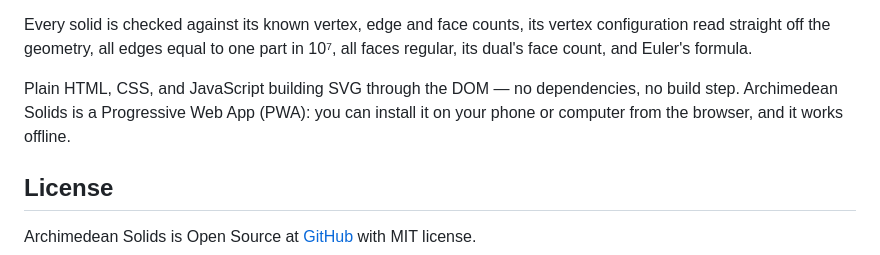
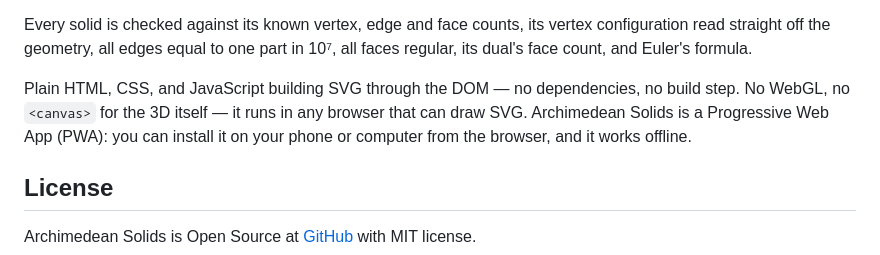
Before and after one commit to evoluteur/archimedean-solids, a Markdown page: README.md, the part around the change. Rendered like a GitHub page.

Commit message:
docs: note that the 3D viewer needs no WebGL or canvas

```diff
--- a/README.md
+++ b/README.md
@@ -49,7 +49,7 @@ Everything downstream follows from the vertices:
 
 Every solid is checked against its known vertex, edge and face counts, its vertex configuration read straight off the geometry, all edges equal to one part in 10⁷, all faces regular, its dual's face count, and Euler's formula.
 
-Plain HTML, CSS, and JavaScript building SVG through the DOM — no dependencies, no build step. Archimedean Solids is a Progressive Web App (PWA): you can install it on your phone or computer from the browser, and it works offline.
+Plain HTML, CSS, and JavaScript building SVG through the DOM — no dependencies, no build step. No WebGL, no `<canvas>` for the 3D itself — it runs in any browser that can draw SVG. Archimedean Solids is a Progressive Web App (PWA): you can install it on your phone or computer from the browser, and it works offline.
 
 ## License
 
```
